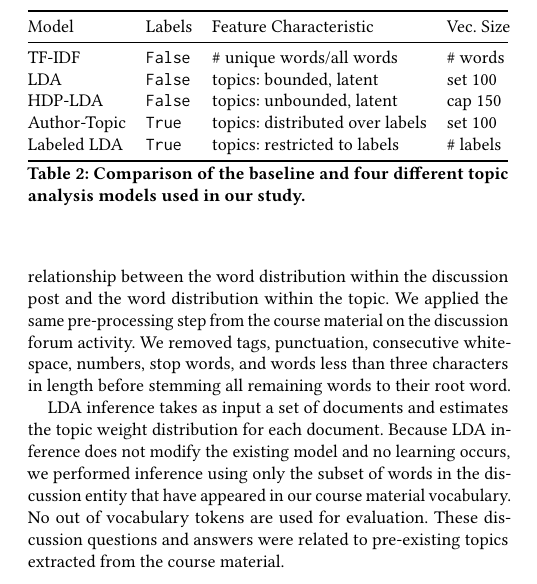
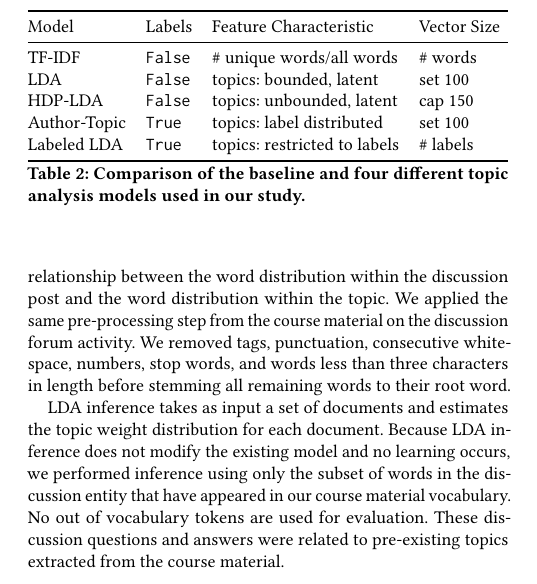
Before and after one commit to awwong1/topic-traceability-paper, a LaTeX paper (main.tex): part of one column of page 3 of 6, cut so that both start at the same text. Compiled offline with pdfLaTeX.

Commit message:
Update on Overleaf.

```diff
--- a/main.tex
+++ b/main.tex
@@ -311,12 +311,12 @@ The differences between the four studied models are defined in Table~\ref{tab:to
     \centering
     \begin{tabularx}{\columnwidth}{@{}llll@{}}
     \toprule
-    Model & Labels & Feature Characteristic & Vec. Size \\
+    Model & Labels & Feature Characteristic & Vector Size \\
     \midrule
     TF-IDF & \texttt{False} & \# unique words/all words & \# words \\
     LDA & \texttt{False} & topics: bounded, latent & set 100 \\
     HDP-LDA & \texttt{False} & topics: unbounded, latent  & cap 150 \\
-    Author-Topic & \texttt{True} & topics: distributed over labels & set 100 \\
+    Author-Topic & \texttt{True} & topics: label distributed & set 100 \\
     Labeled LDA & \texttt{True} & topics: restricted to labels & \# labels \\
     \bottomrule
     \end{tabularx}
```
